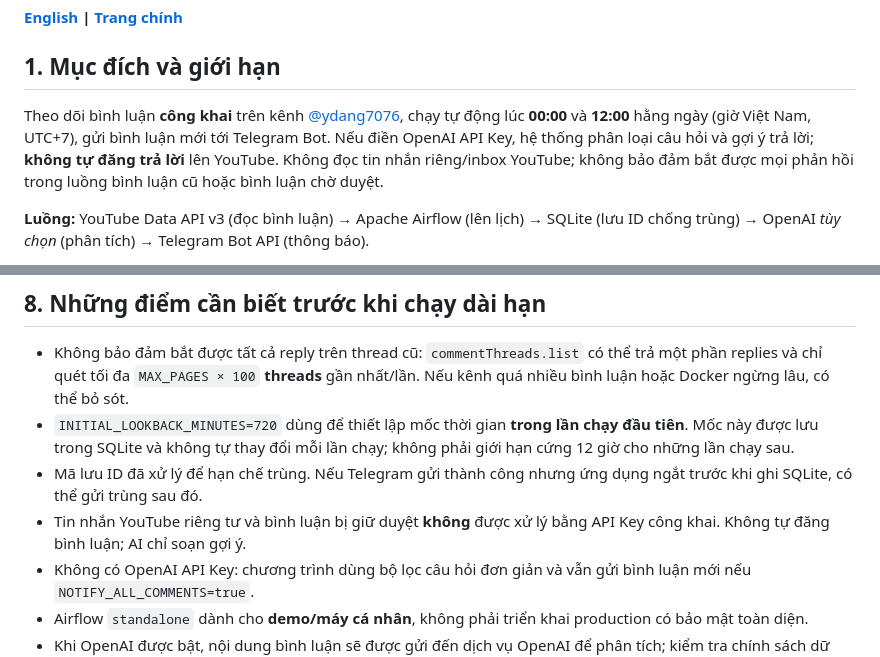
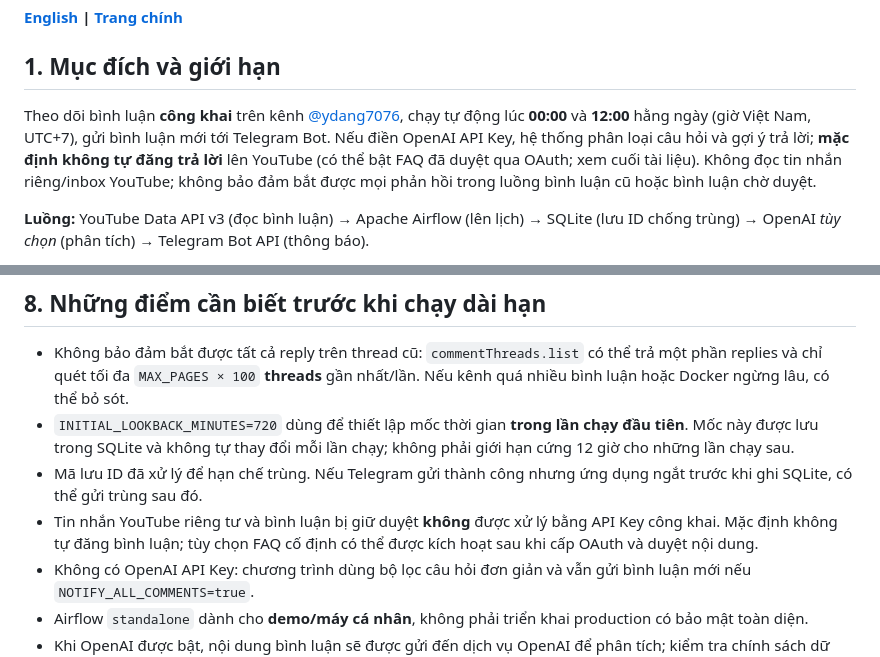
Before and after one commit to ydangishere/dev-projects, a Markdown page: youtube-airflow-agent/README.vi.md, 2 parts joined by grey strips. GitHub-like rendering.

Commit message:
Clarify optional auto-reply is disabled unless configured and authorized

```diff
--- a/youtube-airflow-agent/README.vi.md
+++ b/youtube-airflow-agent/README.vi.md
@@ -4,7 +4,7 @@
 
 ## 1. Mục đích và giới hạn
 
-Theo dõi bình luận **công khai** trên kênh [@ydang7076](https://www.youtube.com/@ydang7076), chạy tự động lúc **00:00** và **12:00** hằng ngày (giờ Việt Nam, UTC+7), gửi bình luận mới tới Telegram Bot. Nếu điền OpenAI API Key, hệ thống phân loại câu hỏi và gợi ý trả lời; **không tự đăng trả lời** lên YouTube. Không đọc tin nhắn riêng/inbox YouTube; không bảo đảm bắt được mọi phản hồi trong luồng bình luận cũ hoặc bình luận chờ duyệt.
+Theo dõi bình luận **công khai** trên kênh [@ydang7076](https://www.youtube.com/@ydang7076), chạy tự động lúc **00:00** và **12:00** hằng ngày (giờ Việt Nam, UTC+7), gửi bình luận mới tới Telegram Bot. Nếu điền OpenAI API Key, hệ thống phân loại câu hỏi và gợi ý trả lời; **mặc định không tự đăng trả lời** lên YouTube (có thể bật FAQ đã duyệt qua OAuth; xem cuối tài liệu). Không đọc tin nhắn riêng/inbox YouTube; không bảo đảm bắt được mọi phản hồi trong luồng bình luận cũ hoặc bình luận chờ duyệt.
 
 **Luồng:** YouTube Data API v3 (đọc bình luận) → Apache Airflow (lên lịch) → SQLite (lưu ID chống trùng) → OpenAI *tùy chọn* (phân tích) → Telegram Bot API (thông báo).
 
@@ -138,7 +138,7 @@ Nếu dữ liệu đã được lưu trong volume, **đừng xóa volume** chỉ
 - Không bảo đảm bắt được tất cả reply trên thread cũ: `commentThreads.list` có thể trả một phần replies và chỉ quét tối đa `MAX_PAGES × 100` **threads** gần nhất/lần. Nếu kênh quá nhiều bình luận hoặc Docker ngừng lâu, có thể bỏ sót.
 - `INITIAL_LOOKBACK_MINUTES=720` dùng để thiết lập mốc thời gian **trong lần chạy đầu tiên**. Mốc này được lưu trong SQLite và không tự thay đổi mỗi lần chạy; không phải giới hạn cứng 12 giờ cho những lần chạy sau.
 - Mã lưu ID đã xử lý để hạn chế trùng. Nếu Telegram gửi thành công nhưng ứng dụng ngắt trước khi ghi SQLite, có thể gửi trùng sau đó.
-- Tin nhắn YouTube riêng tư và bình luận bị giữ duyệt **không** được xử lý bằng API Key công khai. Không tự đăng bình luận; AI chỉ soạn gợi ý.
+- Tin nhắn YouTube riêng tư và bình luận bị giữ duyệt **không** được xử lý bằng API Key công khai. Mặc định không tự đăng bình luận; tùy chọn FAQ cố định có thể được kích hoạt sau khi cấp OAuth và duyệt nội dung.
 - Không có OpenAI API Key: chương trình dùng bộ lọc câu hỏi đơn giản và vẫn gửi bình luận mới nếu `NOTIFY_ALL_COMMENTS=true`.
 - Airflow `standalone` dành cho **demo/máy cá nhân**, không phải triển khai production có bảo mật toàn diện.
 - Khi OpenAI được bật, nội dung bình luận sẽ được gửi đến dịch vụ OpenAI để phân tích; kiểm tra chính sách dữ liệu nếu cần.
```
